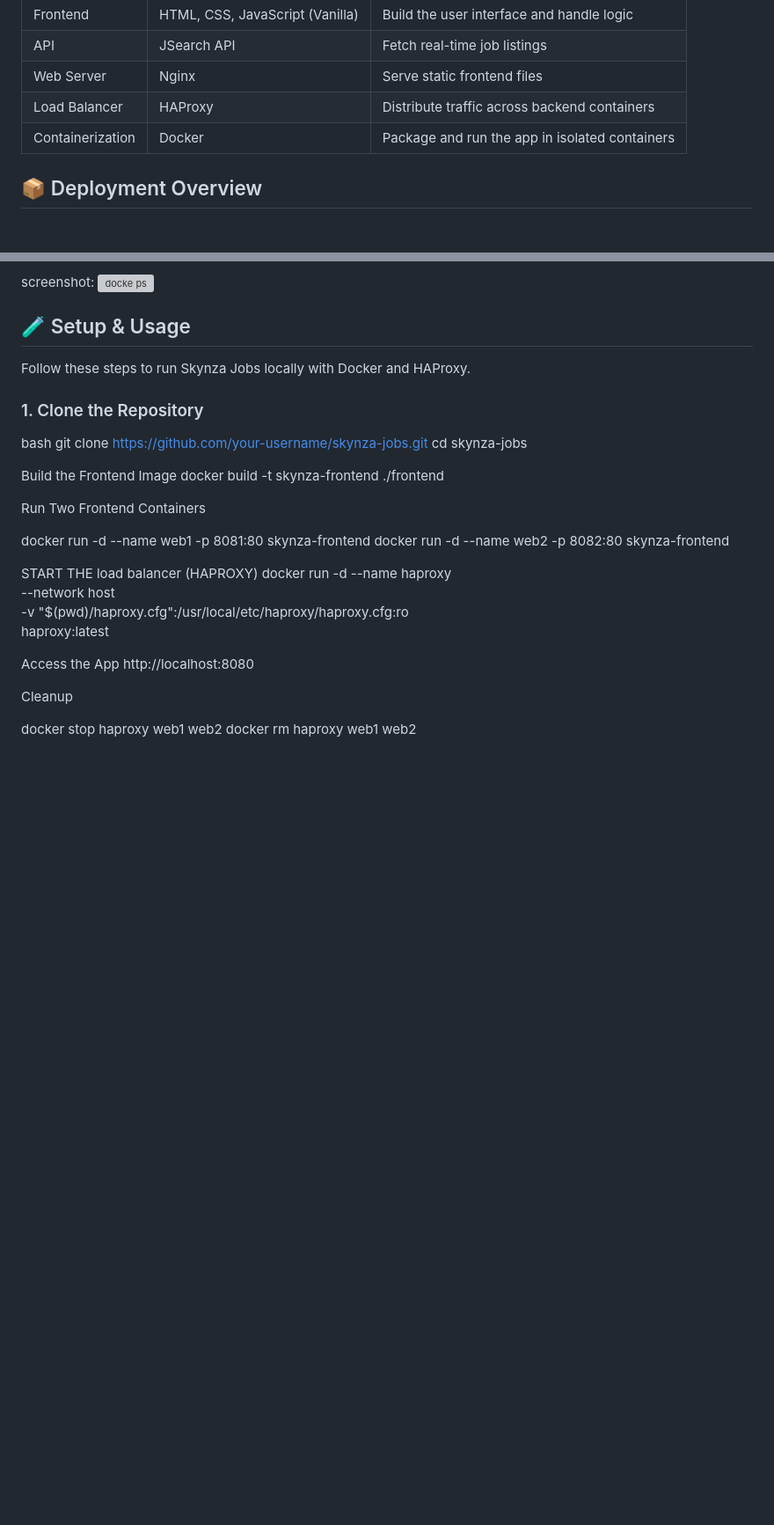
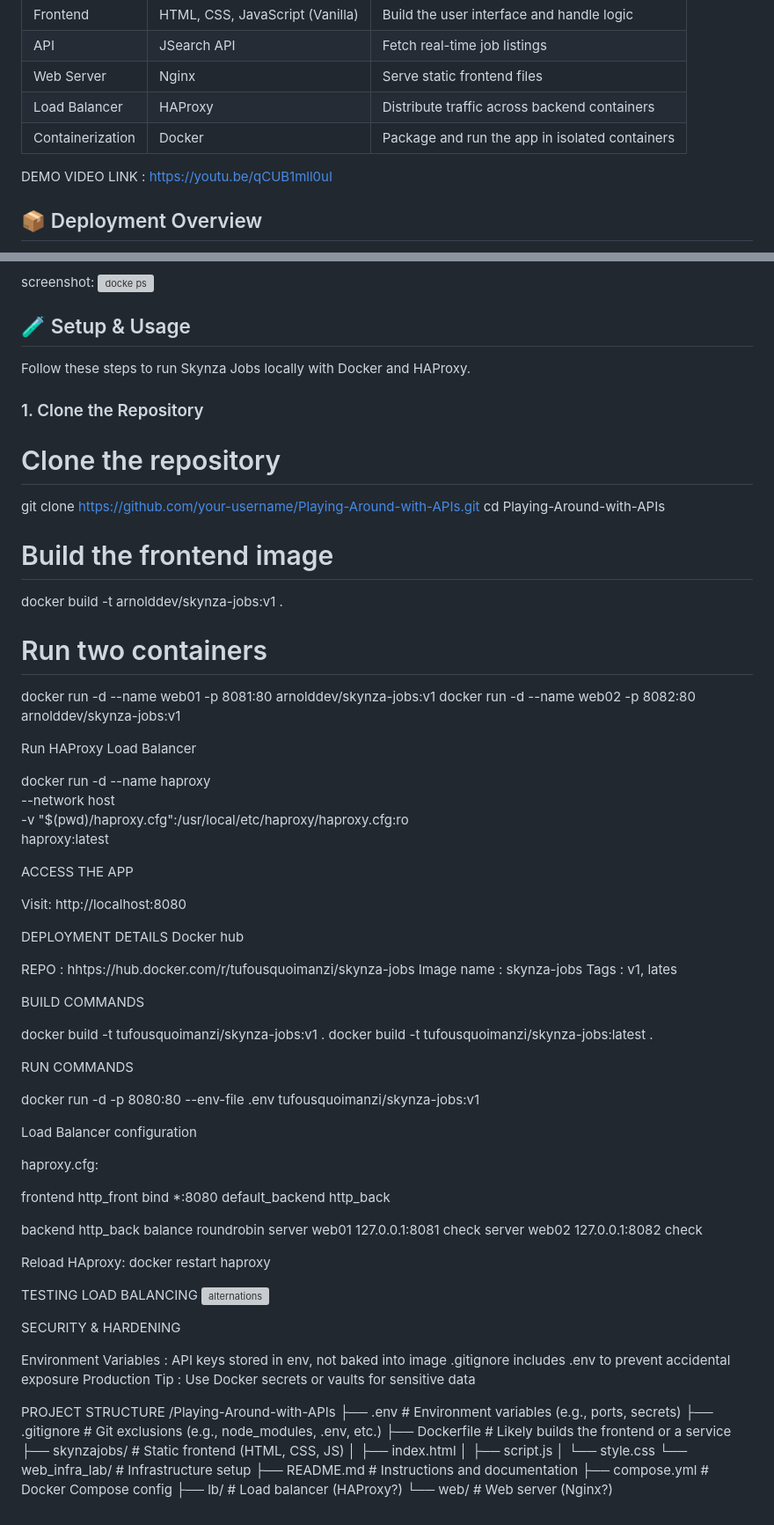
Before and after one commit to Manziine/Playing-Around-with-APIs, a Markdown page: README.md, 2 parts joined by grey strips. Shown at 88% size. Drawn GitHub-style; blank space fills up the shorter version; grey boxes are pictures that could not be loaded.

```diff
--- a/README.md
+++ b/README.md
@@ -35,6 +35,8 @@ Whether you're exploring frontend development or showcasing deployment skills, S
 | Web Server  | Nginx                          | Serve static frontend files                  |
 | Load Balancer| HAProxy                       | Distribute traffic across backend containers |
 | Containerization | Docker                    | Package and run the app in isolated containers|
+
+DEMO VIDEO LINK : https://youtu.be/qCUB1mll0uI
 
 
 ## 📦 Deployment Overview
@@ -75,29 +77,82 @@ screenshot:
 Follow these steps to run Skynza Jobs locally with Docker and HAProxy.
 
 ### 1. Clone the Repository
+# Clone the repository
+git clone https://github.com/your-username/Playing-Around-with-APIs.git
+cd Playing-Around-with-APIs
 
-bash
-git clone https://github.com/your-username/skynza-jobs.git
-cd skynza-jobs
+# Build the frontend image
+docker build -t arnolddev/skynza-jobs:v1 .
 
-Build the Frontend Image
-docker build -t skynza-frontend ./frontend
+# Run two containers
+docker run -d --name web01 -p 8081:80 arnolddev/skynza-jobs:v1
+docker run -d --name web02 -p 8082:80 arnolddev/skynza-jobs:v1
 
- Run Two Frontend Containers
+Run HAProxy Load Balancer
 
-docker run -d --name web1 -p 8081:80 skynza-frontend
-docker run -d --name web2 -p 8082:80 skynza-frontend
-
-START THE load balancer (HAPROXY)
 docker run -d --name haproxy \
   --network host \
   -v "$(pwd)/haproxy.cfg":/usr/local/etc/haproxy/haproxy.cfg:ro \
   haproxy:latest
 
- Access the App
+ACCESS THE APP
+
+Visit:
 http://localhost:8080
 
-Cleanup
+DEPLOYMENT DETAILS
+Docker hub
 
-docker stop haproxy web1 web2
-docker rm haproxy web1 web2
+REPO : hhtps://hub.docker.com/r/tufousquoimanzi/skynza-jobs
+Image name : skynza-jobs
+Tags : v1, lates
+
+BUILD COMMANDS
+
+docker build -t tufousquoimanzi/skynza-jobs:v1 .
+docker build -t tufousquoimanzi/skynza-jobs:latest .
+
+RUN COMMANDS
+
+docker run -d -p 8080:80 --env-file .env tufousquoimanzi/skynza-jobs:v1
+
+Load Balancer configuration
+
+haproxy.cfg:
+
+frontend http_front
+    bind *:8080
+    default_backend http_back
+
+backend http_back
+    balance roundrobin
+    server web01 127.0.0.1:8081 check
+    server web02 127.0.0.1:8082 check
+
+Reload HAproxy:
+docker restart haproxy
+
+TESTING LOAD BALANCING
+<img width="1142" height="213" alt="alternations" src="https://github.com/user-attachments/assets/375d07e3-49eb-4363-9b9c-a705473e96d2" />
+
+SECURITY & HARDENING
+
+Environment Variables : API keys stored in env, not baked into image
+.gitignore includes .env to prevent accidental exposure
+Production Tip : Use Docker secrets or vaults for sensitive data
+
+
+PROJECT STRUCTURE
+/Playing-Around-with-APIs
+├── .env                 # Environment variables (e.g., ports, secrets)
+├── .gitignore           # Git exclusions (e.g., node_modules, .env, etc.)
+├── Dockerfile           # Likely builds the frontend or a service
+├── skynzajobs/          # Static frontend (HTML, CSS, JS)
+│   ├── index.html
+│   ├── script.js
+│   └── style.css
+└── web_infra_lab/       # Infrastructure setup
+    ├── README.md        # Instructions and documentation
+    ├── compose.yml      # Docker Compose config
+    ├── lb/              # Load balancer (HAProxy?)
+    └── web/             # Web server (Nginx?)
```
